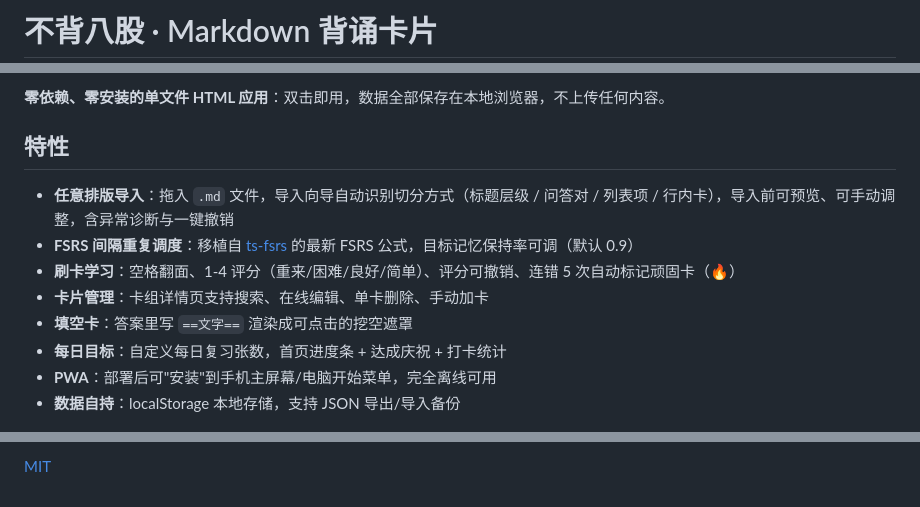
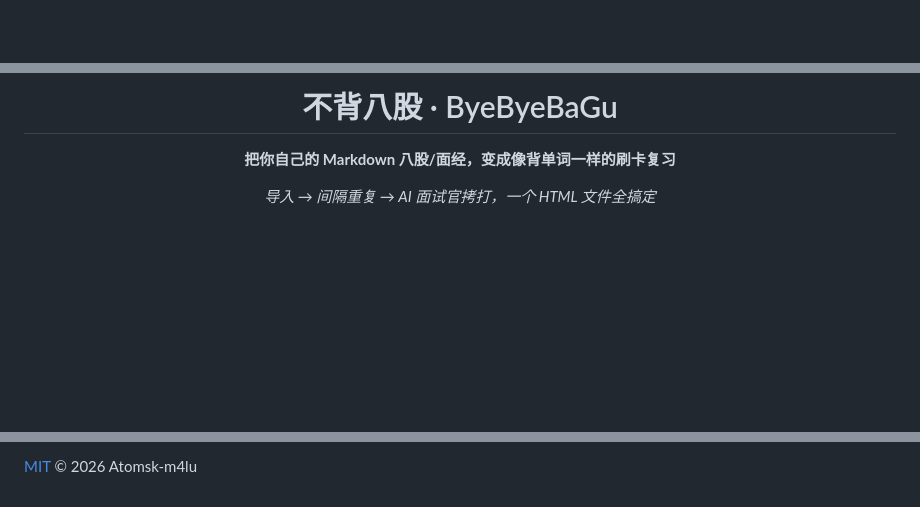
Before and after one commit to Atomsk-m4lu/ByeByeBaGu, a Markdown page: README.md, 3 parts joined by grey strips. Rendered like a GitHub page; blank space fills up the shorter version.

```diff
--- a/README.md
+++ b/README.md
@@ -1,2 +1,2 @@
-# 不背八股 · Markdown 背诵卡片
+<div align="center">
 
@@ -4,14 +4,7 @@
 
-**零依赖、零安装的单文件 HTML 应用**：双击即用，数据全部保存在本地浏览器，不上传任何内容。
+# 不背八股 · ByeByeBaGu
 
-## 特性
+**把你自己的 Markdown 八股/面经，变成像背单词一样的刷卡复习**
 
-- **任意排版导入**：拖入 `.md` 文件，导入向导自动识别切分方式（标题层级 / 问答对 / 列表项 / 行内卡），导入前可预览、可手动调整，含异常诊断与一键撤销
-- **FSRS 间隔重复调度**：移植自 [ts-fsrs](https://github.com/open-spaced-repetition/ts-fsrs) 的最新 FSRS 公式，目标记忆保持率可调（默认 0.9）
-- **刷卡学习**：空格翻面、1-4 评分（重来/困难/良好/简单）、评分可撤销、连错 5 次自动标记顽固卡（🔥）
-- **卡片管理**：卡组详情页支持搜索、在线编辑、单卡删除、手动加卡
-- **填空卡**：答案里写 `==文字==` 渲染成可点击的挖空遮罩
-- **每日目标**：自定义每日复习张数，首页进度条 + 达成庆祝 + 打卡统计
-- **PWA**：部署后可"安装"到手机主屏幕/电脑开始菜单，完全离线可用
-- **数据自持**：localStorage 本地存储，支持 JSON 导出/导入备份
+*导入 → 间隔重复 → AI 面试官拷打，一个 HTML 文件全搞定*
 
@@ -68,2 +115,2 @@ node tests\test-cloze.js    # 填空卡渲染
 
-[MIT](LICENSE)
+[MIT](LICENSE) © 2026 Atomsk-m4lu
```
Also changed, not shown: other parts of README.md (+77 -23 lines).
